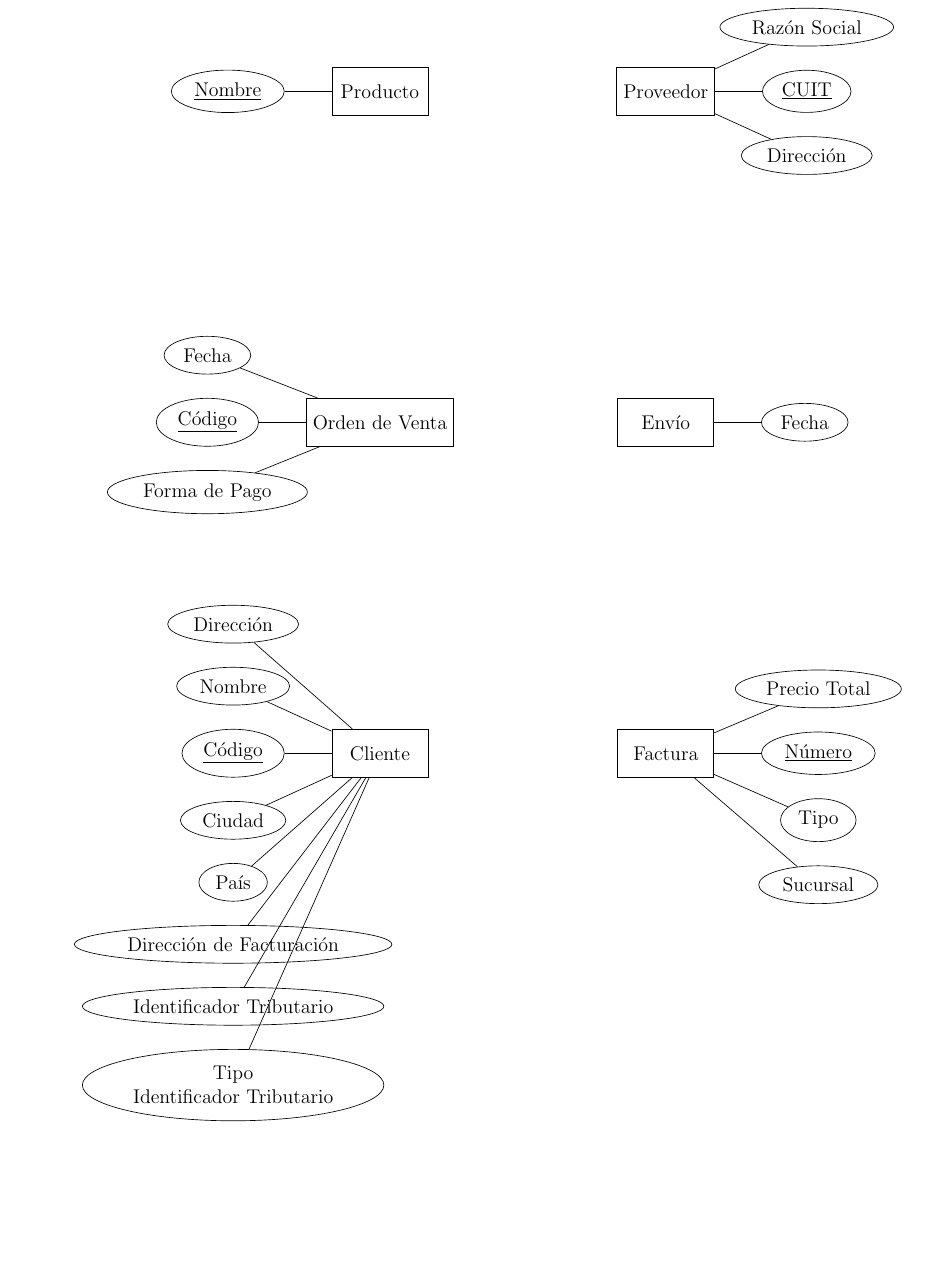
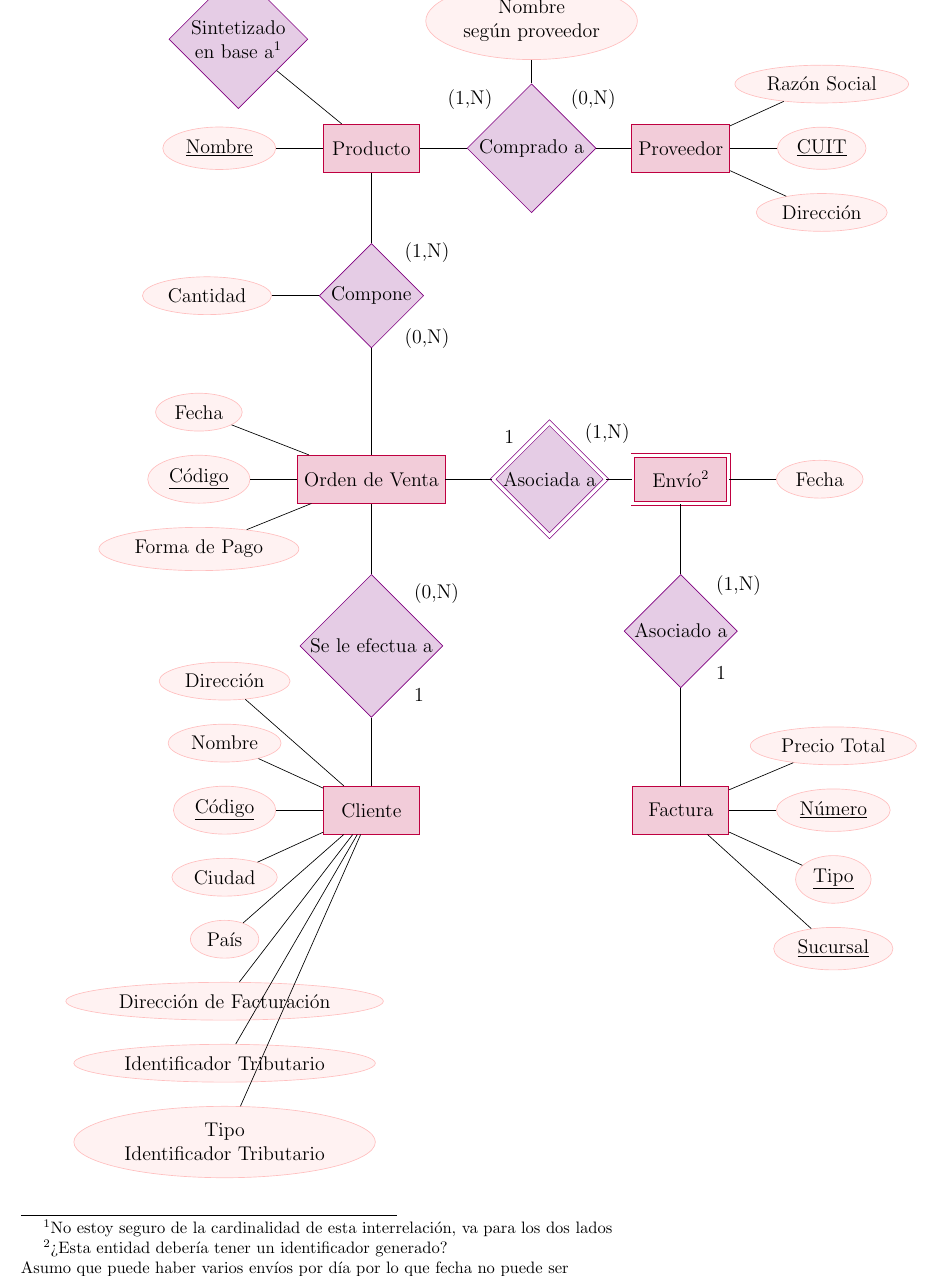
Before and after one commit to FdelMazo/7515-BDD, a LaTeX document (Parcialitos/Parcialito1.tex): part of page 2 of 2, cut at the place of the change, the shorter picture padded with empty space. Compiled offline with pdfLaTeX.

Commit message:
Add relationships and polishes er model

```diff
--- a/Parcialitos/Parcialito1.tex
+++ b/Parcialitos/Parcialito1.tex
@@ -4,14 +4,19 @@
 \usepackage{tikz-er2}
 \usetikzlibrary{er, positioning}
 
+\usepackage{xcolor}
+
 \usepackage{pdfpages}
 \pagestyle{empty}
 
-\usepackage[a4paper, margin=0in]{geometry}
+\usepackage[a4paper, margin=0.2in]{geometry}
 
 \pgfdeclarelayer{bg}    % declare background layer
 \pgfsetlayers{bg,main}  % set the order of the layers (main is the standard layer)
 
+\tikzset{every entity/.style={draw=purple, fill=purple!20}}
+\tikzset{every attribute/.style={draw=pink, fill=pink!20}}
+\tikzset{every relationship/.style={draw=violet, fill=violet!20}}
 
 \begin{document}
 \includepdf[pagecommand={
@@ -44,21 +49,38 @@
   \node[attribute] (cliente_identificadortributario) [below=0.5cm of cliente_direccionfacturacion] {Identificador Tributario} edge (cliente);
   \node[attribute, align=center] (cliente_tipo_identificadortributario) [below=0.5cm of cliente_identificadortributario] {Tipo\\ Identificador Tributario} edge (cliente);
 
-  \node[entity] (proveedor) [right=of producto, xshift=3cm] {Proveedor};
+  \node[entity] (proveedor) [right=of producto, xshift=3.5cm] {Proveedor};
   \node[attribute] (proveedor_cuit) [right=of proveedor] {\key{CUIT}} edge (proveedor);
   \node[attribute] (proveedor_razon_social) [above=0.5cm of proveedor_cuit] {Razón Social} edge (proveedor);
   \node[attribute] (proveedor_direccion) [below=0.5cm of proveedor_cuit] {Dirección} edge (proveedor);
 
-  \node[entity] (envio) [below=of proveedor] {Envío};
+  \node[weak entity] (envio) [below=of proveedor] {Envío\footnote[2]{}};
   \node[attribute] (envio_fecha) [right=of envio] {Fecha} edge (envio);
 
   \node[entity] (factura) [below=of envio] {Factura};
   \node[attribute] (factura_numero) [right=of factura] {\key{Número}} edge (factura);
   \node[attribute] (factura_precio) [above=0.5cm of factura_numero] {Precio Total} edge (factura);
-  \node[attribute] (factura_tipo) [below=0.5cm of factura_numero] {Tipo} edge (factura);
-  \node[attribute] (factura_sucursal) [below=0.5cm of factura_tipo] {Sucursal} edge (factura);
+  \node[attribute] (factura_tipo) [below=0.5cm of factura_numero] {\key{Tipo}} edge (factura);
+  \node[attribute] (factura_sucursal) [below=0.5cm of factura_tipo] {\key{Sucursal}} edge (factura) ;
+
+  \node[relationship] (producto_comprado_proveedor) [right=of producto] {Comprado a} edge [label=above left:{(1,N)}](producto) edge [label=above right:{(0,N)}] (proveedor);
+  \node[attribute, align=center] (nombre_proveedor) [above=0.5cm of producto_comprado_proveedor] {Nombre\\ según proveedor} edge (producto_comprado_proveedor);
+
+  \node[relationship, align=center] (producto_sintetizado) [above left=1.5cm of producto] {Sintetizado\\en base a\footnote[1]{}} edge (producto);
+
+  \node[relationship] (envio_asociado_factura) [below=1.5cm of envio] {Asociado a} edge [label=above right:{(1,N)}] (envio) edge [label=below right:{1}] (factura);
+
+  \node[ident relationship] (ordendeventa_asociada_envio) [right=of ordendeventa] {Asociada a} edge [label=above left:{1}] (envio) edge [label=above right:{(1,N)}] (ordendeventa);
+
+  \node[relationship] (producto_compone_ordendeventa) [below=1.5cm of producto] {Compone} edge [label=above right:{(1,N)}] (producto) edge [label=below right:{(0,N)}] (ordendeventa);
+  \node[attribute] (producto_cantidad) [left=of producto_compone_ordendeventa] {Cantidad} edge (producto_compone_ordendeventa);
+
+  \node[relationship] (ordendeventa_efectua_cliente) [below=1.5cm of ordendeventa] {Se le efectua a} edge [label=above right:{(0,N)}] (cliente) edge [label=below right:{1}]  (ordendeventa);
 
 \end{tikzpicture}
+
 \vspace{\fill}
 
+\footnotetext[1]{No estoy seguro de la cardinalidad de esta interrelación, va para los dos lados}
+\footnotetext[2]{¿Esta entidad debería tener un identificador generado?\\Asumo que puede haber varios envíos por día por lo que fecha no puede ser}
 \end{document}
```
Also changed, not shown: Parcialitos/Parcialito1.pdf.
